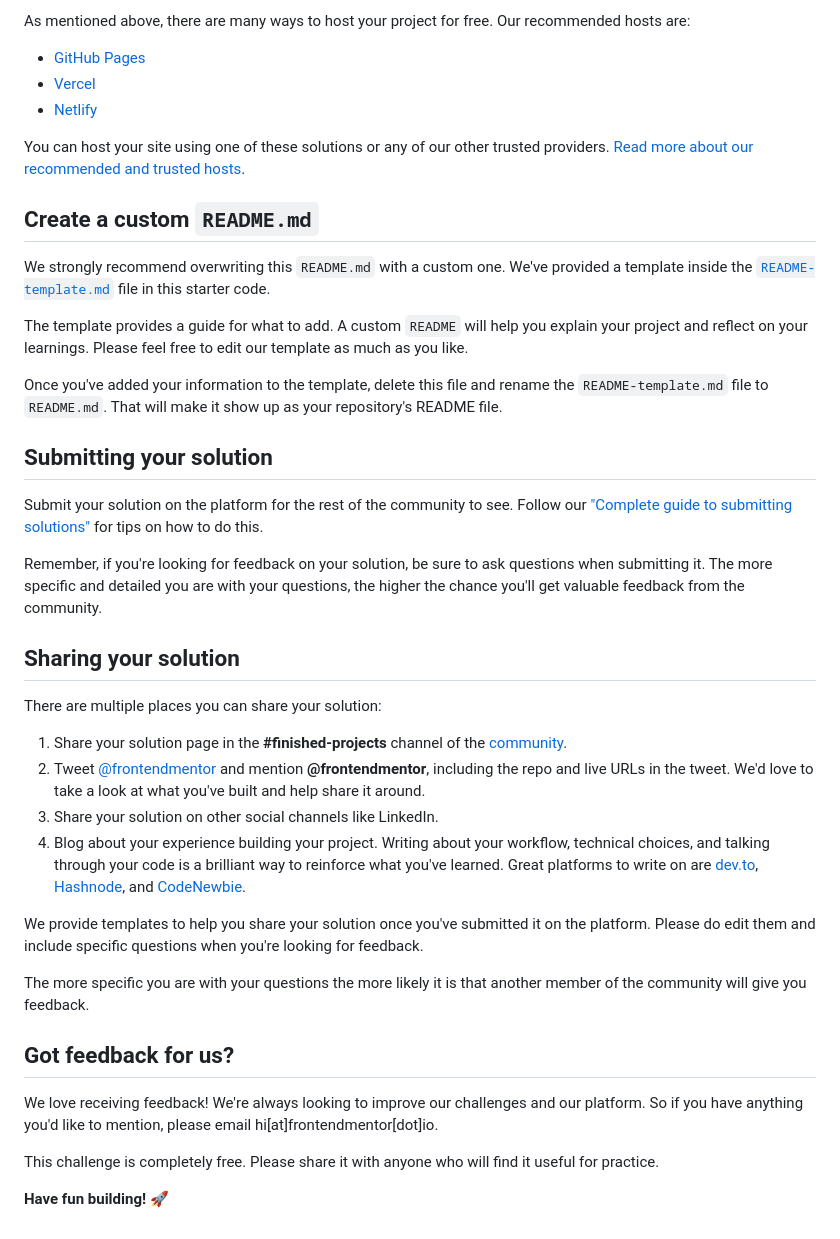
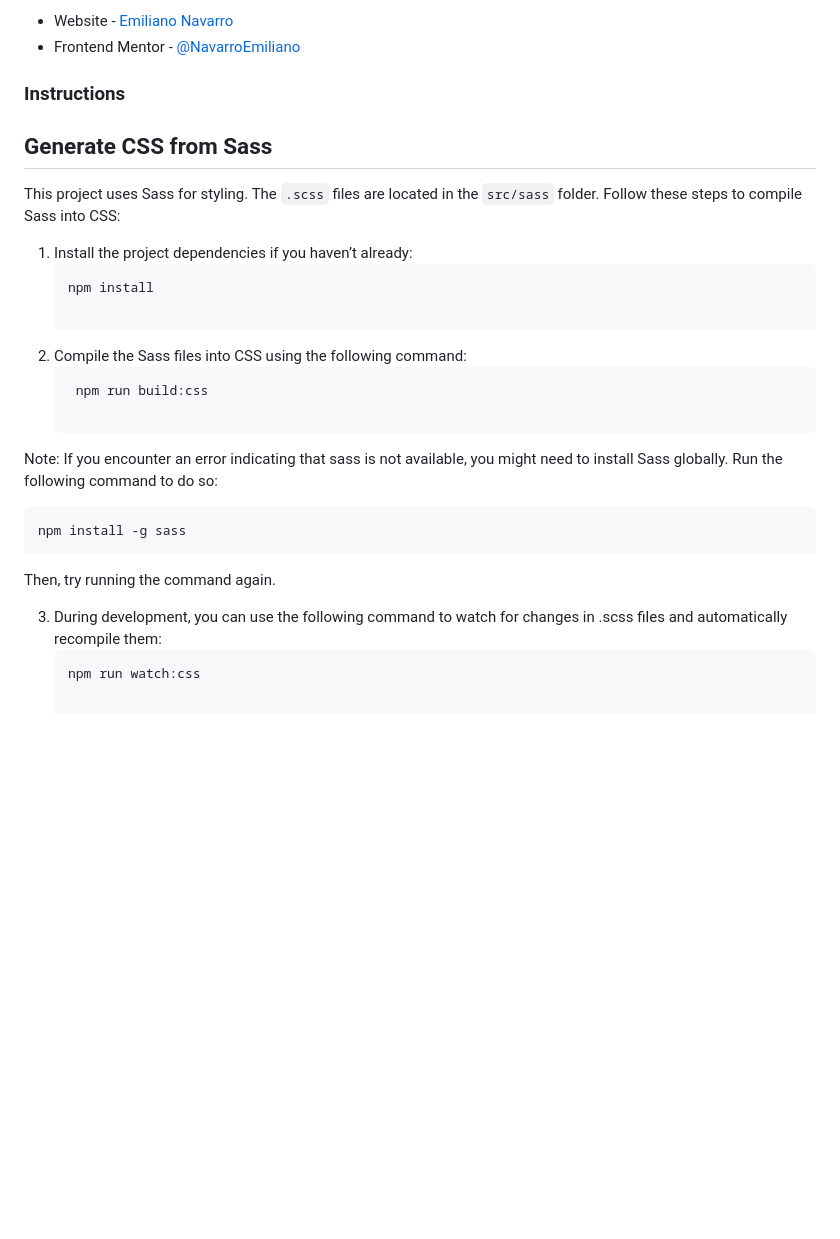
Before and after one commit to NavarroEmiliano/product-preview-card-component-main, a Markdown page: README.md, the part around the change printed below. Drawn GitHub-style; blank space fills up the shorter version.

````diff
--- a/README.md
+++ b/README.md
@@ -50,43 +52,29 @@ Feel free to use any workflow that you feel comfortable with. Below is a suggest
 
-As mentioned above, there are many ways to host your project for free. Our recommended hosts are:
+- Website - [Emiliano Navarro](https://emiliano-navarro.vercel.app/)
+- Frontend Mentor - [@NavarroEmiliano](https://www.frontendmentor.io/profile/NavarroEmiliano)
 
-- [GitHub Pages](https://pages.github.com/)
-- [Vercel](https://vercel.com/)
-- [Netlify](https://www.netlify.com/)
 
-You can host your site using one of these solutions or any of our other trusted providers. [Read more about our recommended and trusted hosts](https://medium.com/frontend-mentor/frontend-mentor-trusted-hosting-providers-bf000dfebe).
+### Instructions
 
-## Create a custom `README.md`
+## Generate CSS from Sass
 
-We strongly recommend overwriting this `README.md` with a custom one. We've provided a template inside the [`README-template.md`](./README-template.md) file in this starter code.
+This project uses Sass for styling. The `.scss` files are located in the `src/sass` folder. Follow these steps to compile Sass into CSS:
 
-The template provides a guide for what to add. A custom `README` will help you explain your project and reflect on your learnings. Please feel free to edit our template as much as you like.
+1. Install the project dependencies if you haven’t already:
+   ```bash
+   npm install
 
-Once you've added your information to the template, delete this file and rename the `README-template.md` file to `README.md`. That will make it show up as your repository's README file.
+2. Compile the Sass files into CSS using the following command:
+   ```bash
+    npm run build:css
 
-## Submitting your solution
+Note: If you encounter an error indicating that sass is not available, you might need to install Sass globally.
+Run the following command to do so:
 
-Submit your solution on the platform for the rest of the community to see. Follow our ["Complete guide to submitting solutions"](https://medium.com/frontend-mentor/a-complete-guide-to-submitting-solutions-on-frontend-mentor-ac6384162248) for tips on how to do this.
+    npm install -g sass
 
-Remember, if you're looking for feedback on your solution, be sure to ask questions when submitting it. The more specific and detailed you are with your questions, the higher the chance you'll get valuable feedback from the community.
+Then, try running the command again.
 
-## Sharing your solution
-
-There are multiple places you can share your solution:
-
-1. Share your solution page in the **#finished-projects** channel of the [community](https://www.frontendmentor.io/community).
-2. Tweet [@frontendmentor](https://twitter.com/frontendmentor) and mention **@frontendmentor**, including the repo and live URLs in the tweet. We'd love to take a look at what you've built and help share it around.
-3. Share your solution on other social channels like LinkedIn.
-4. Blog about your experience building your project. Writing about your workflow, technical choices, and talking through your code is a brilliant way to reinforce what you've learned. Great platforms to write on are [dev.to](https://dev.to/), [Hashnode](https://hashnode.com/), and [CodeNewbie](https://community.codenewbie.org/).
-
-We provide templates to help you share your solution once you've submitted it on the platform. Please do edit them and include specific questions when you're looking for feedback.
-
-The more specific you are with your questions the more likely it is that another member of the community will give you feedback.
-
-## Got feedback for us?
-
-We love receiving feedback! We're always looking to improve our challenges and our platform. So if you have anything you'd like to mention, please email hi[at]frontendmentor[dot]io.
-
-This challenge is completely free. Please share it with anyone who will find it useful for practice.
-
-**Have fun building!** 🚀
+3. During development, you can use the following command to watch for changes in .scss files and automatically recompile them:
+    ```bash
+    npm run watch:css
````
Also changed, not shown: other parts of README.md (+29 -27 lines), README-template.md (deleted, +0 -111 lines), style-guide.md (deleted, +0 -39 lines), assets/images/screenshot.png (added), design/active-states.jpg (deleted), design/desktop-design.jpg (deleted), design/desktop-preview.jpg (deleted), design/mobile-design.jpg (deleted), 5 other files.
